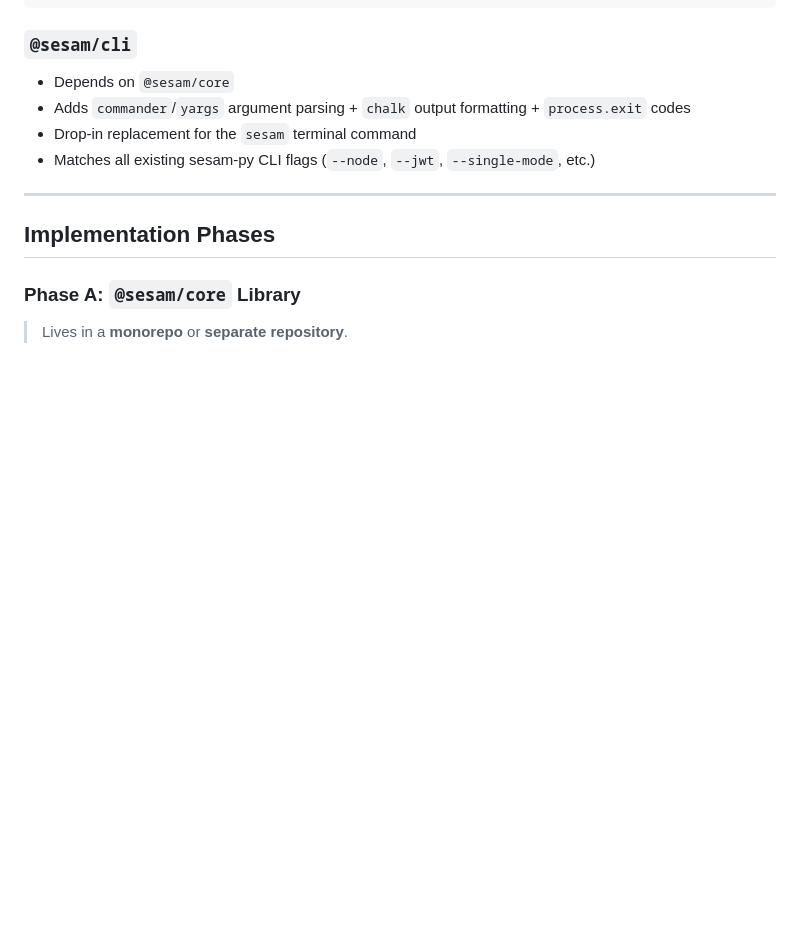
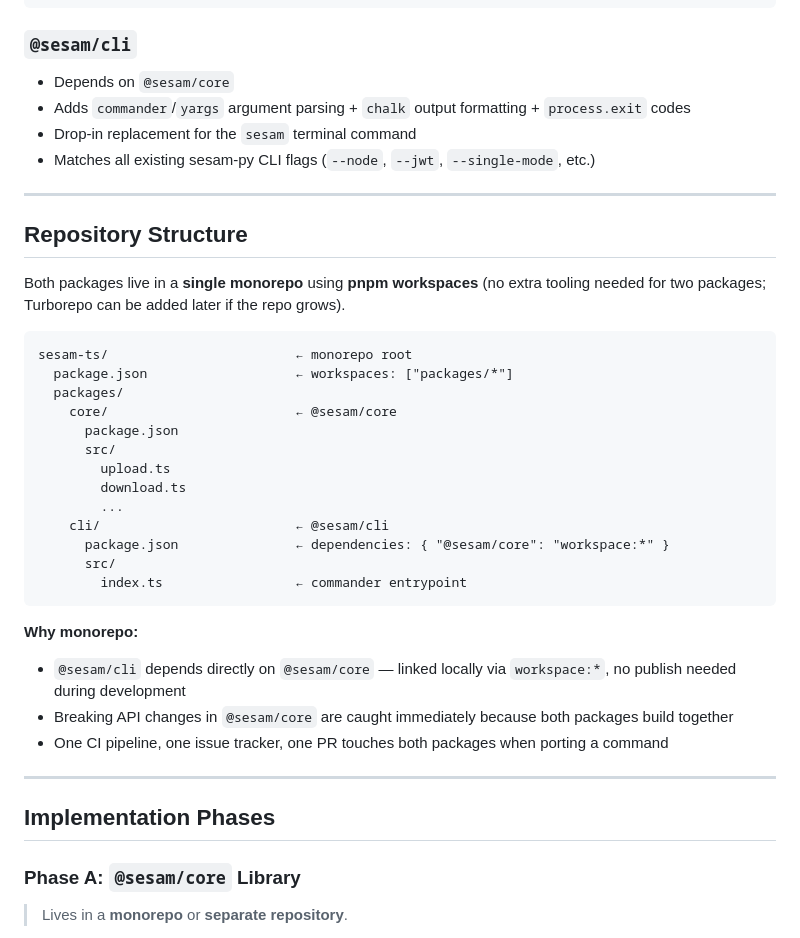
Before and after one commit to sesam-community/sesam-vscode-extension, a Markdown page: agent/impl/impl-f00-bundle-sesam-py.prompt.md, the part around the change. GitHub-like rendering; blank space fills up the shorter version.

Commit message:
docs: update plan

````diff
--- a/agent/impl/impl-f00-bundle-sesam-py.prompt.md
+++ b/agent/impl/impl-f00-bundle-sesam-py.prompt.md
@@ -48,6 +48,34 @@ validate(dir: string): Promise<ValidationResult>
 - Adds `commander`/`yargs` argument parsing + `chalk` output formatting + `process.exit` codes
 - Drop-in replacement for the `sesam` terminal command
 - Matches all existing sesam-py CLI flags (`--node`, `--jwt`, `--single-mode`, etc.)
+
+---
+
+## Repository Structure
+
+Both packages live in a **single monorepo** using **pnpm workspaces** (no extra tooling needed for two
+packages; Turborepo can be added later if the repo grows).
+
+```
+sesam-ts/                        ← monorepo root
+  package.json                   ← workspaces: ["packages/*"]
+  packages/
+    core/                        ← @sesam/core
+      package.json
+      src/
+        upload.ts
+        download.ts
+        ...
+    cli/                         ← @sesam/cli
+      package.json               ← dependencies: { "@sesam/core": "workspace:*" }
+      src/
+        index.ts                 ← commander entrypoint
+```
+
+**Why monorepo:**
+- `@sesam/cli` depends directly on `@sesam/core` — linked locally via `workspace:*`, no publish needed during development
+- Breaking API changes in `@sesam/core` are caught immediately because both packages build together
+- One CI pipeline, one issue tracker, one PR touches both packages when porting a command
 
 ---
 
````
